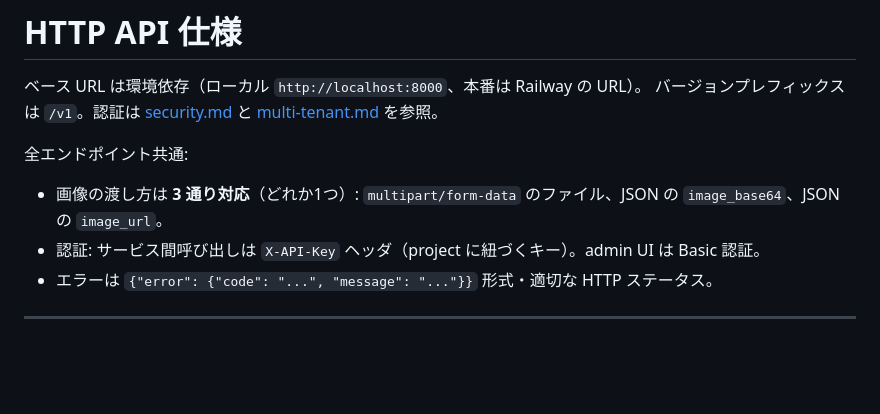
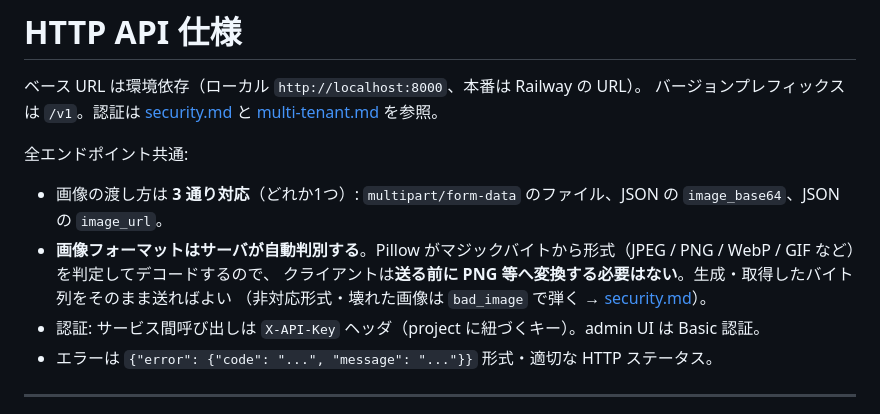
Before and after one commit to mohhh-ok/image-facing-api, a Markdown page: docs/api.md, the part around the change. Drawn GitHub-style; blank space fills up the shorter version.

```diff
--- a/docs/api.md
+++ b/docs/api.md
@@ -5,6 +5,9 @@
 
 全エンドポイント共通:
 - 画像の渡し方は **3 通り対応**（どれか1つ）: `multipart/form-data` のファイル、JSON の `image_base64`、JSON の `image_url`。
+- **画像フォーマットはサーバが自動判別する**。Pillow がマジックバイトから形式（JPEG / PNG / WebP / GIF など）を判定してデコードするので、
+  クライアントは**送る前に PNG 等へ変換する必要はない**。生成・取得したバイト列をそのまま送ればよい
+  （非対応形式・壊れた画像は `bad_image` で弾く → [security.md](security.md)）。
 - 認証: サービス間呼び出しは `X-API-Key` ヘッダ（project に紐づくキー）。admin UI は Basic 認証。
 - エラーは `{"error": {"code": "...", "message": "..."}}` 形式・適切な HTTP ステータス。
 
```
Also changed, not shown: docs/client-integration.md (+3 -0 lines).
